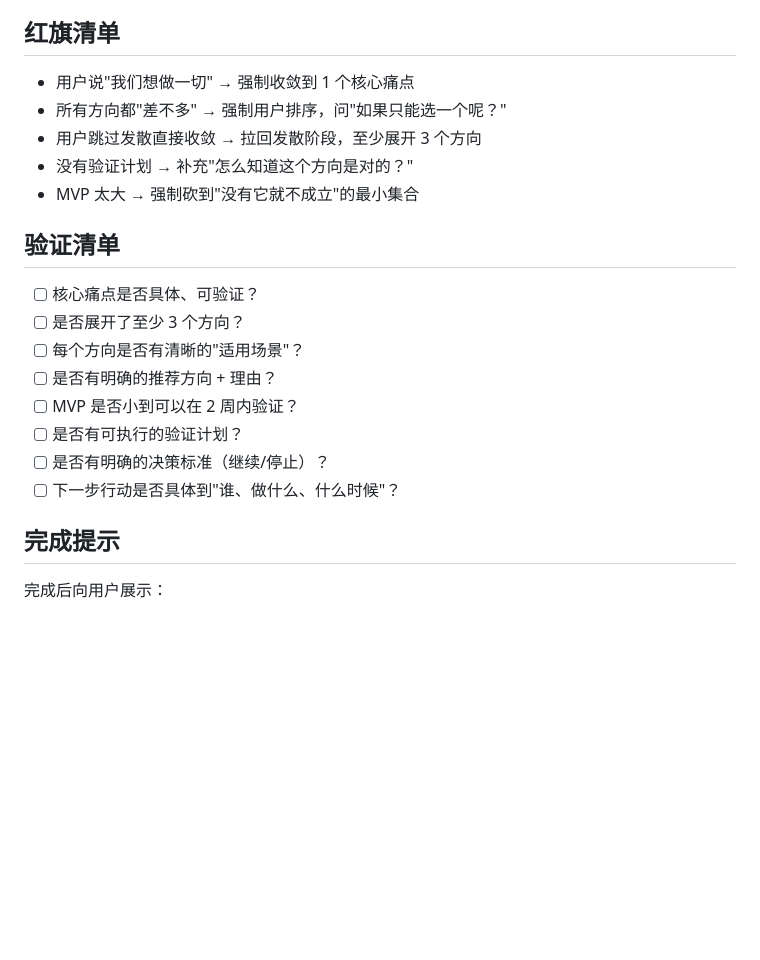
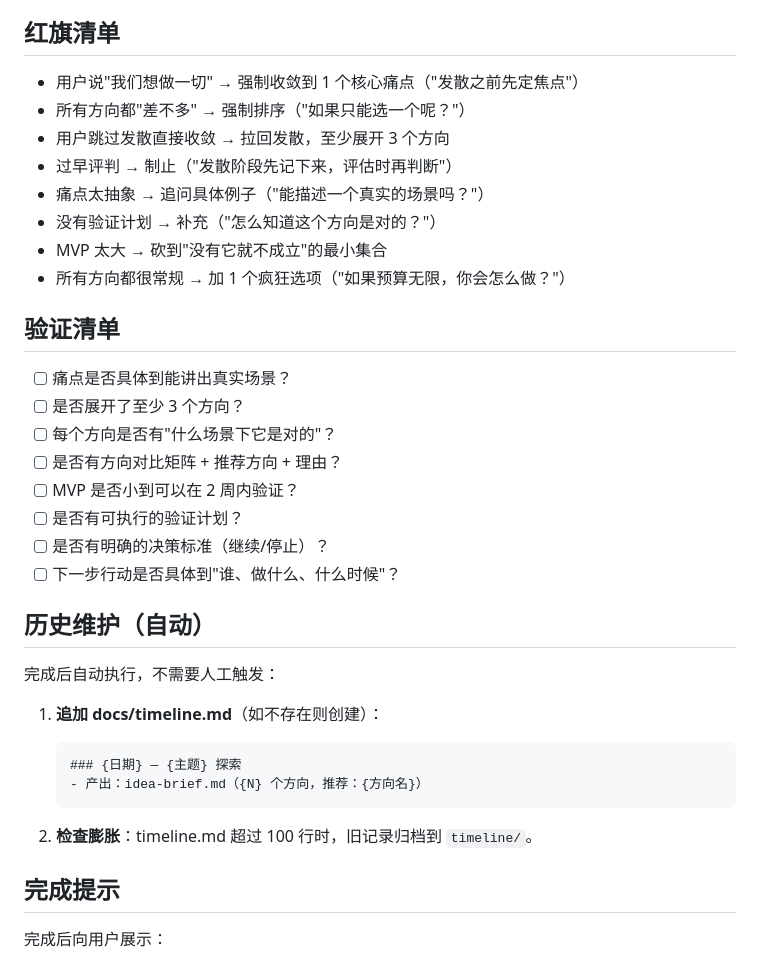
Before and after one commit to ZeroZ-lab/forge, a Markdown page: skills/forge-brainstorm/SKILL.md, the part around one of its changes. Rendered like a GitHub page; blank space fills up the shorter version.

````diff
--- a/skills/forge-brainstorm/SKILL.md
+++ b/skills/forge-brainstorm/SKILL.md
@@ -139,22 +153,37 @@ description: 引导可能性探索——从模糊想法展开方向空间，圈
 
 ## 红旗清单
 
-- 用户说"我们想做一切" → 强制收敛到 1 个核心痛点
-- 所有方向都"差不多" → 强制用户排序，问"如果只能选一个呢？"
-- 用户跳过发散直接收敛 → 拉回发散阶段，至少展开 3 个方向
-- 没有验证计划 → 补充"怎么知道这个方向是对的？"
-- MVP 太大 → 强制砍到"没有它就不成立"的最小集合
+- 用户说"我们想做一切" → 强制收敛到 1 个核心痛点（"发散之前先定焦点"）
+- 所有方向都"差不多" → 强制排序（"如果只能选一个呢？"）
+- 用户跳过发散直接收敛 → 拉回发散，至少展开 3 个方向
+- 过早评判 → 制止（"发散阶段先记下来，评估时再判断"）
+- 痛点太抽象 → 追问具体例子（"能描述一个真实的场景吗？"）
+- 没有验证计划 → 补充（"怎么知道这个方向是对的？"）
+- MVP 太大 → 砍到"没有它就不成立"的最小集合
+- 所有方向都很常规 → 加 1 个疯狂选项（"如果预算无限，你会怎么做？"）
 
 ## 验证清单
 
-- [ ] 核心痛点是否具体、可验证？
+- [ ] 痛点是否具体到能讲出真实场景？
 - [ ] 是否展开了至少 3 个方向？
-- [ ] 每个方向是否有清晰的"适用场景"？
-- [ ] 是否有明确的推荐方向 + 理由？
+- [ ] 每个方向是否有"什么场景下它是对的"？
+- [ ] 是否有方向对比矩阵 + 推荐方向 + 理由？
 - [ ] MVP 是否小到可以在 2 周内验证？
 - [ ] 是否有可执行的验证计划？
 - [ ] 是否有明确的决策标准（继续/停止）？
 - [ ] 下一步行动是否具体到"谁、做什么、什么时候"？
+
+## 历史维护（自动）
+
+完成后自动执行，不需要人工触发：
+
+1. **追加 docs/timeline.md**（如不存在则创建）：
+   ```markdown
+   ### {日期} — {主题} 探索
+   - 产出：idea-brief.md（{N} 个方向，推荐：{方向名}）
+   ```
+
+2. **检查膨胀**：timeline.md 超过 100 行时，旧记录归档到 `timeline/`。
 
 ## 完成提示
 
````
Also changed, not shown: other parts of skills/forge-brainstorm/SKILL.md (+66 -52 lines), 1 other file.
